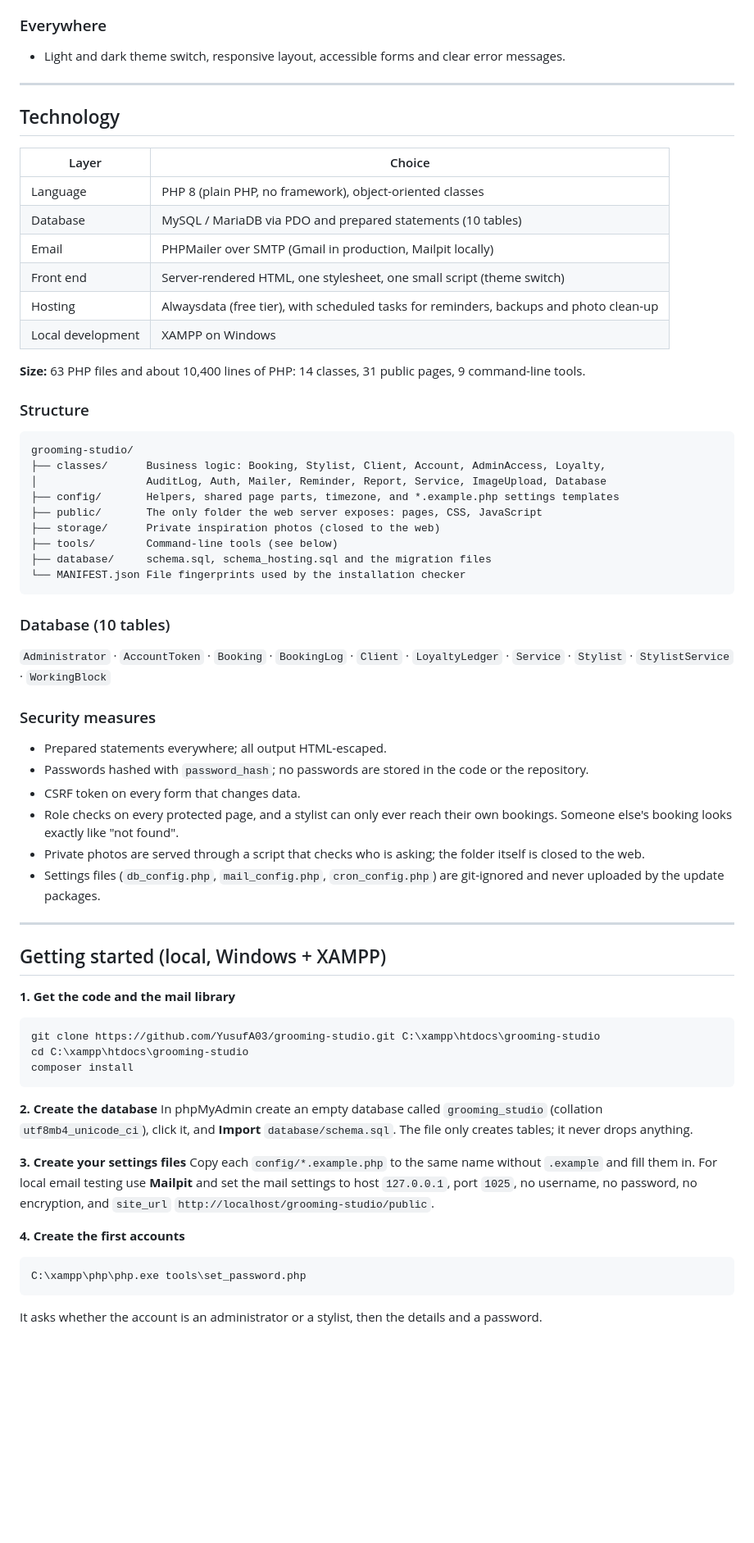
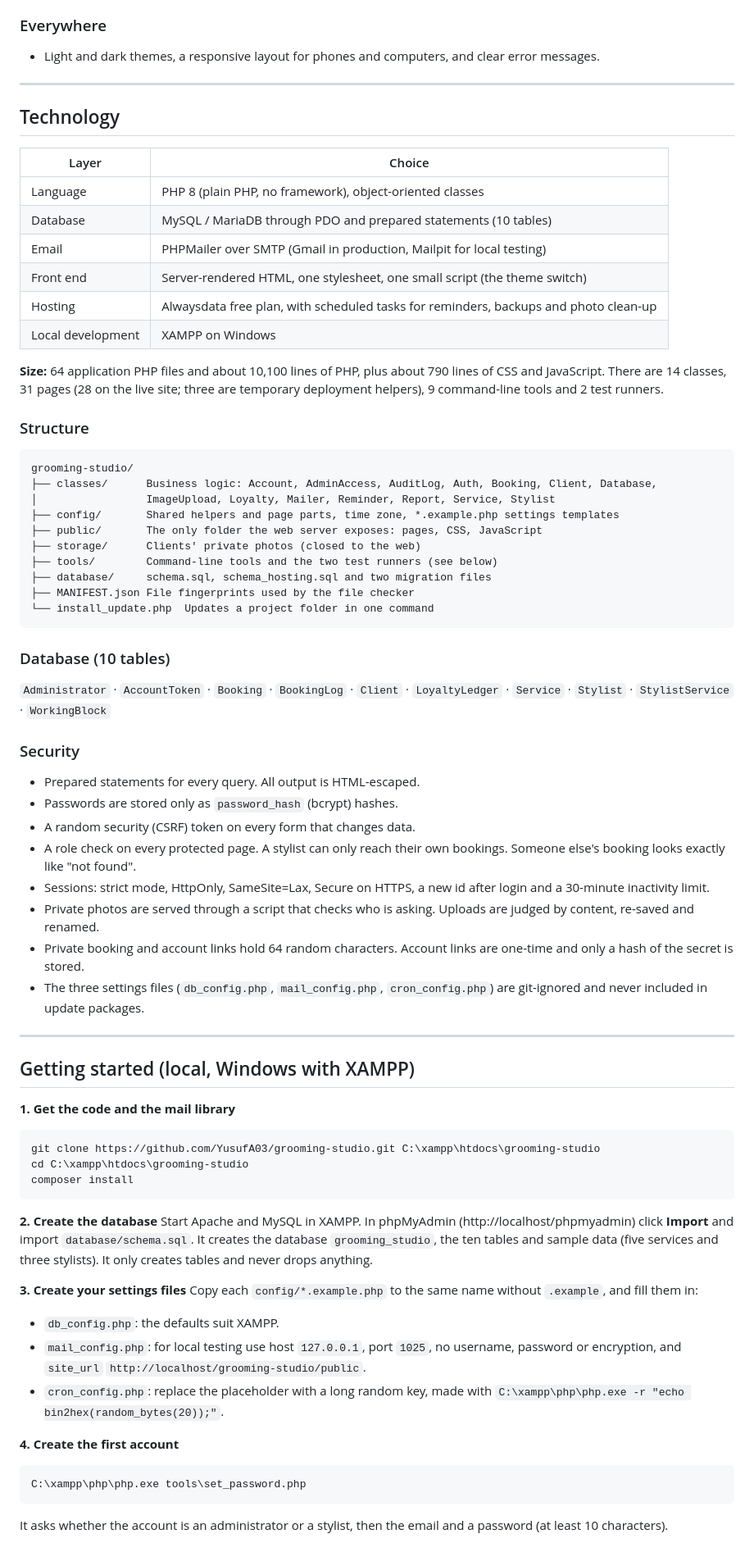
Before and after one commit to YusufA03/grooming-studio, a Markdown page: README.md, the part around one of its changes. Shown at 82% size. Drawn GitHub-style; blank space fills up the shorter version.

````diff
--- a/README.md
+++ b/README.md
@@ -57,6 +58,6 @@ Clients book online in under a minute, without needing an account. Stylists see
 
 ### Everywhere
-- Light and dark theme switch, responsive layout, accessible forms and clear error messages.
+- Light and dark themes, a responsive layout for phones and computers, and clear error messages.
 
 ---
 
@@ -65,42 +66,45 @@ Clients book online in under a minute, without needing an account. Stylists see
 | Layer | Choice |
 |-------|--------|
 | Language | PHP 8 (plain PHP, no framework), object-oriented classes |
-| Database | MySQL / MariaDB via PDO and prepared statements (10 tables) |
-| Email | PHPMailer over SMTP (Gmail in production, Mailpit locally) |
-| Front end | Server-rendered HTML, one stylesheet, one small script (theme switch) |
-| Hosting | Alwaysdata (free tier), with scheduled tasks for reminders, backups and photo clean-up |
+| Database | MySQL / MariaDB through PDO and prepared statements (10 tables) |
+| Email | PHPMailer over SMTP (Gmail in production, Mailpit for local testing) |
+| Front end | Server-rendered HTML, one stylesheet, one small script (the theme switch) |
+| Hosting | Alwaysdata free plan, with scheduled tasks for reminders, backups and photo clean-up |
 | Local development | XAMPP on Windows |
 
-**Size:** 63 PHP files and about 10,400 lines of PHP: 14 classes, 31 public pages, 9 command-line tools.
+**Size:** 64 application PHP files and about 10,100 lines of PHP, plus about 790 lines of CSS and JavaScript. There are 14 classes, 31 pages (28 on the live site; three are temporary deployment helpers), 9 command-line tools and 2 test runners.
 
 ### Structure
 
 ```
 grooming-studio/
-├── classes/      Business logic: Booking, Stylist, Client, Account, AdminAccess, Loyalty,
-│                 AuditLog, Auth, Mailer, Reminder, Report, Service, ImageUpload, Database
-├── config/       Helpers, shared page parts, timezone, and *.example.php settings templates
+├── classes/      Business logic: Account, AdminAccess, AuditLog, Auth, Booking, Client, Database,
+│                 ImageUpload, Loyalty, Mailer, Reminder, Report, Service, Stylist
+├── config/       Shared helpers and page parts, time zone, *.example.php settings templates
 ├── public/       The only folder the web server exposes: pages, CSS, JavaScript
-├── storage/      Private inspiration photos (closed to the web)
-├── tools/        Command-line tools (see below)
-├── database/     schema.sql, schema_hosting.sql and the migration files
-└── MANIFEST.json File fingerprints used by the installation checker
+├── storage/      Clients' private photos (closed to the web)
+├── tools/        Command-line tools and the two test runners (see below)
+├── database/     schema.sql, schema_hosting.sql and two migration files
+├── MANIFEST.json File fingerprints used by the file checker
+└── install_update.php  Updates a project folder in one command
 ```
 
 ### Database (10 tables)
 `Administrator` · `AccountToken` · `Booking` · `BookingLog` · `Client` · `LoyaltyLedger` · `Service` · `Stylist` · `StylistService` · `WorkingBlock`
 
-### Security measures
-- Prepared statements everywhere; all output HTML-escaped.
-- Passwords hashed with `password_hash`; no passwords are stored in the code or the repository.
-- CSRF token on every form that changes data.
-- Role checks on every protected page, and a stylist can only ever reach their own bookings. Someone else's booking looks exactly like "not found".
-- Private photos are served through a script that checks who is asking; the folder itself is closed to the web.
-- Settings files (`db_config.php`, `mail_config.php`, `cron_config.php`) are git-ignored and never uploaded by the update packages.
+### Security
+- Prepared statements for every query. All output is HTML-escaped.
+- Passwords are stored only as `password_hash` (bcrypt) hashes.
+- A random security (CSRF) token on every form that changes data.
+- A role check on every protected page. A stylist can only reach their own bookings. Someone else's booking looks exactly like "not found".
+- Sessions: strict mode, HttpOnly, SameSite=Lax, Secure on HTTPS, a new id after login and a 30-minute inactivity limit.
+- Private photos are served through a script that checks who is asking. Uploads are judged by content, re-saved and renamed.
+- Private booking and account links hold 64 random characters. Account links are one-time and only a hash of the secret is stored.
+- The three settings files (`db_config.php`, `mail_config.php`, `cron_config.php`) are git-ignored and never included in update packages.
 
 ---
 
-## Getting started (local, Windows + XAMPP)
+## Getting started (local, Windows with XAMPP)
 
 **1. Get the code and the mail library**
 ```
@@ -110,14 +114,17 @@ composer install
 ```
 
 **2. Create the database**
-In phpMyAdmin create an empty database called `grooming_studio` (collation `utf8mb4_unicode_ci`), click it, and **Import** `database/schema.sql`. The file only creates tables; it never drops anything.
+Start Apache and MySQL in XAMPP. In phpMyAdmin (http://localhost/phpmyadmin) click **Import** and import `database/schema.sql`. It creates the database `grooming_studio`, the ten tables and sample data (five services and three stylists). It only creates tables and never drops anything.
 
 **3. Create your settings files**
-Copy each `config/*.example.php` to the same name without `.example` and fill them in. For local email testing use **Mailpit** and set the mail settings to host `127.0.0.1`, port `1025`, no username, no password, no encryption, and `site_url` `http://localhost/grooming-studio/public`.
+Copy each `config/*.example.php` to the same name without `.example`, and fill them in:
+- `db_config.php`: the defaults suit XAMPP.
+- `mail_config.php`: for local testing use host `127.0.0.1`, port `1025`, no username, password or encryption, and `site_url` `http://localhost/grooming-studio/public`.
+- `cron_config.php`: replace the placeholder with a long random key, made with `C:\xampp\php\php.exe -r "echo bin2hex(random_bytes(20));"`.
 
-**4. Create the first accounts**
+**4. Create the first account**
 ```
 C:\xampp\php\php.exe tools\set_password.php
 ```
-It asks whether the account is an administrator or a stylist, then the details and a password.
+It asks whether the account is an administrator or a stylist, then the email and a password (at least 10 characters).
 
````
Also changed, not shown: other parts of README.md (+86 -69 lines).
